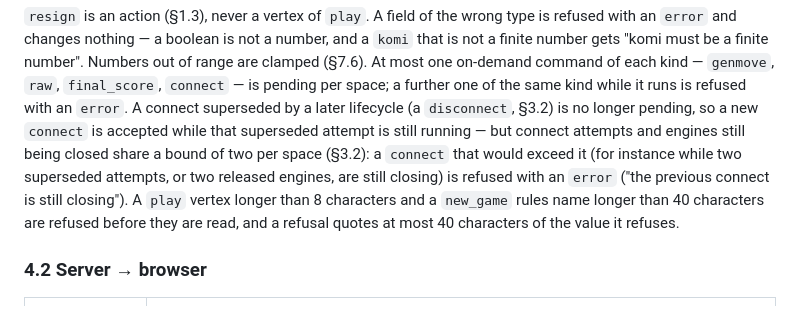
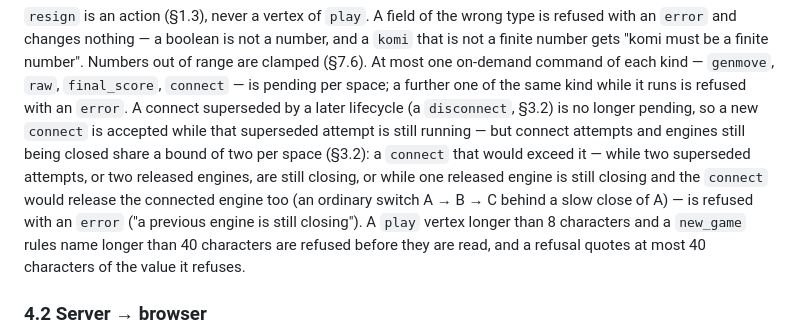
Before and after one commit to ilgyu-yi/gowui, a Markdown page: SPEC.md, the part around one of its changes. Drawn GitHub-style.

```diff
--- a/SPEC.md
+++ b/SPEC.md
@@ -579,9 +582,10 @@ on-demand command of each kind — `genmove`, `raw`, `final_score`, `connect`
 a further one of the same kind while it runs is refused with an `error`. A connect superseded by a
 later lifecycle (a `disconnect`, §3.2) is no longer pending, so a new `connect` is accepted while
 that superseded attempt is still running — but connect attempts and engines still being closed
-share a bound of two per space (§3.2): a `connect` that would exceed it (for instance while two
-superseded attempts, or two released engines, are still closing) is refused with an `error` ("the
-previous connect is still closing").
+share a bound of two per space (§3.2): a `connect` that would exceed it — while two superseded
+attempts, or two released engines, are still closing, or while one released engine is still
+closing and the `connect` would release the connected engine too (an ordinary switch A → B → C
+behind a slow close of A) — is refused with an `error` ("a previous engine is still closing").
 A `play` vertex longer than 8 characters and a `new_game` rules name longer than 40 characters are
 refused before they are read, and a refusal quotes at most 40 characters of the value it refuses.
 
```
Also changed, not shown: other parts of SPEC.md (+42 -39 lines).
